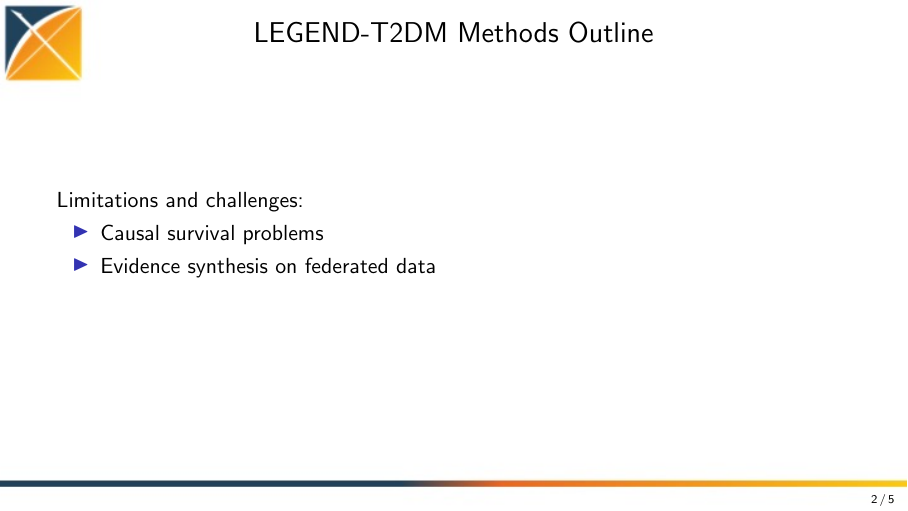
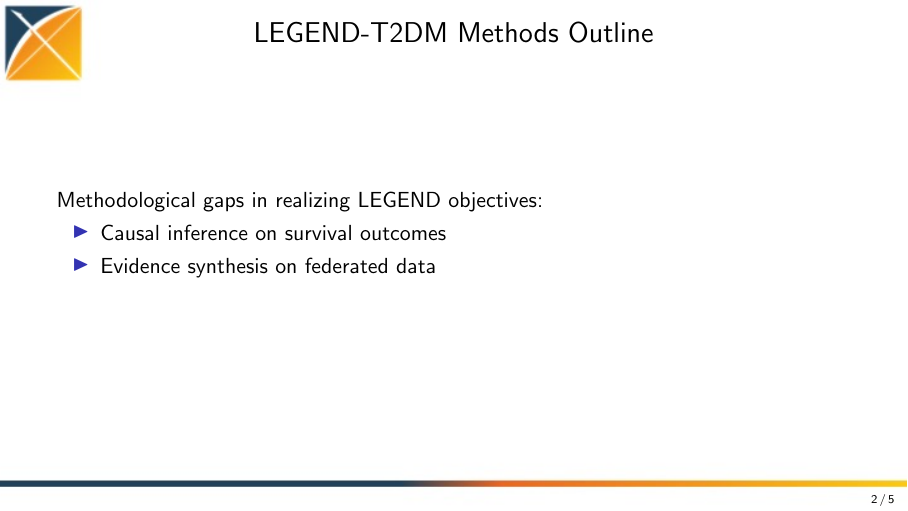
Before and after one commit to suchard-group/Legend_methods, LaTeX slides (main.tex): page 2 of 7. Compiled offline with pdfLaTeX.

Commit message:
Use more compelling/clearer phrases

```diff
--- a/main.tex
+++ b/main.tex
@@ -52,9 +52,9 @@
 {
 \usebackgroundtemplate{\includegraphics[width=\paperwidth]{figures/OHDSI_content_slide_template.jpg}}
 \begin{frame}{LEGEND-T2DM Methods Outline}
-Limitations and challenges:
+Methodological gaps in realizing LEGEND objectives:
 \begin{itemize}
-    \item Causal survival problems
+    \item Causal inference on survival outcomes
     \item Evidence synthesis on federated data
 \end{itemize}
 \end{frame}
```
Also changed, not shown: main.tex (4 more changed lines).
